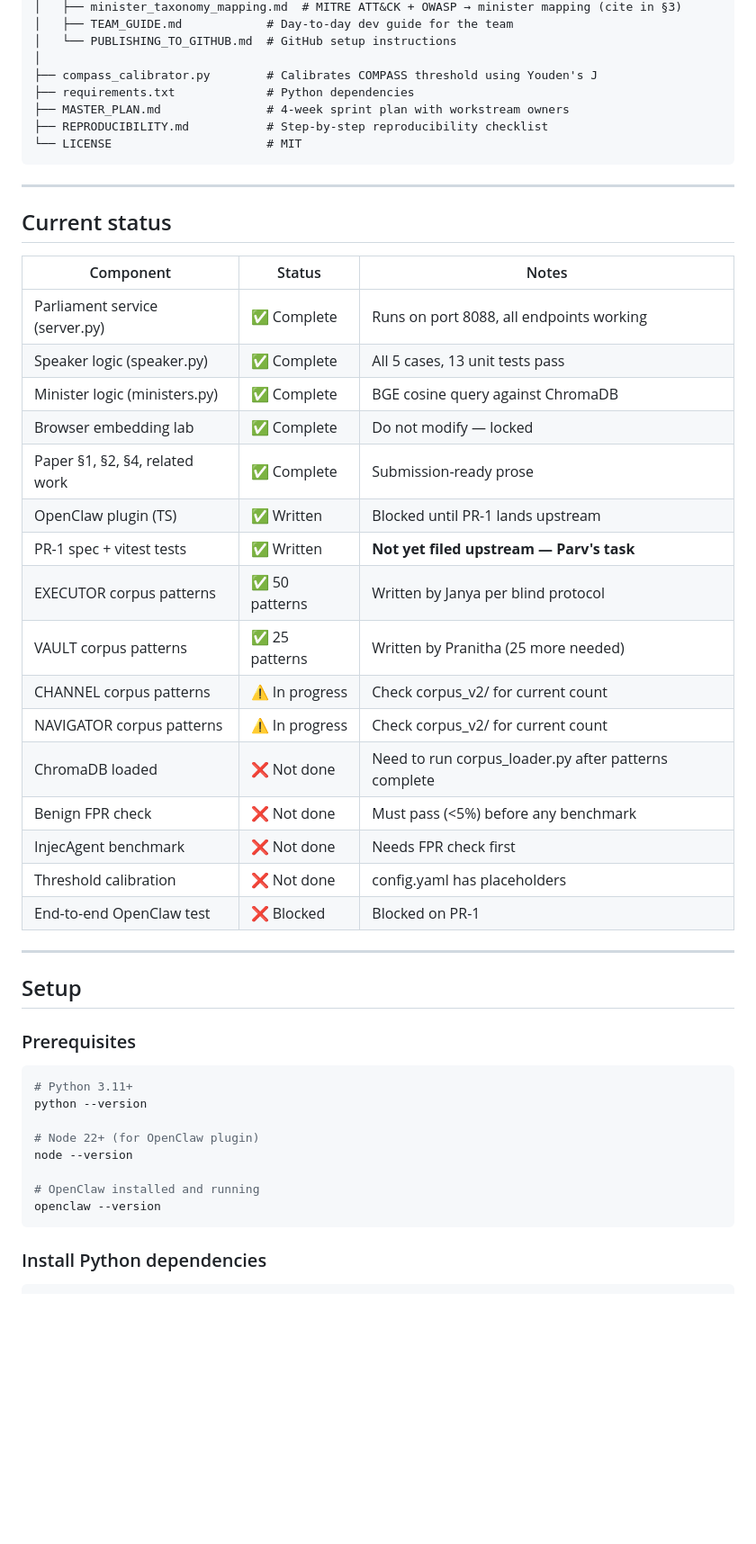
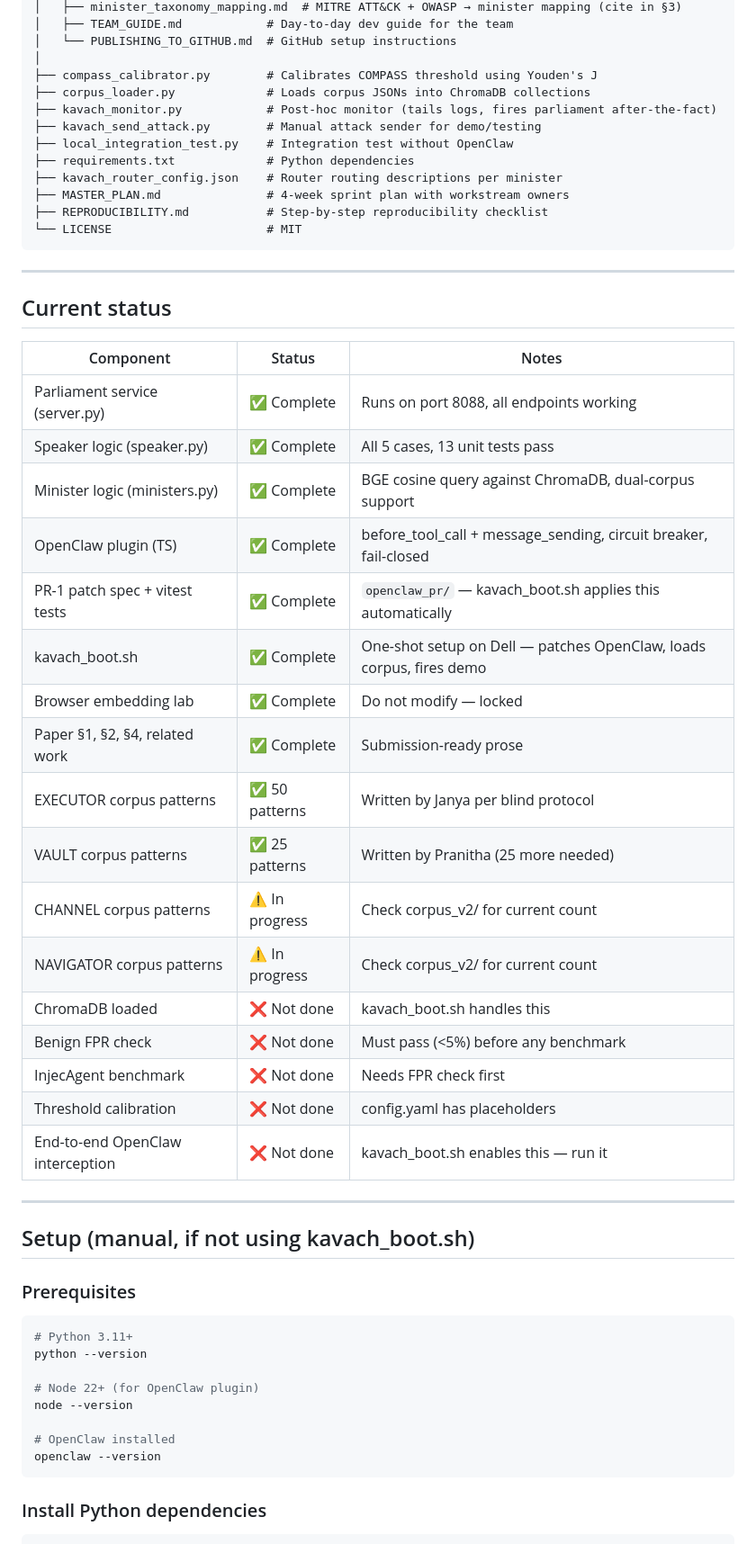
Before and after one commit to Ishani018/Kavach, a Markdown page: README.md, the part around one of its changes. Shown at 90% size. Drawn GitHub-style; blank space fills up the shorter version.

````diff
--- a/README.md
+++ b/README.md
@@ -91,7 +120,12 @@ kavach/
 │   └── PUBLISHING_TO_GITHUB.md  # GitHub setup instructions
 │
 ├── compass_calibrator.py        # Calibrates COMPASS threshold using Youden's J
+├── corpus_loader.py             # Loads corpus JSONs into ChromaDB collections
+├── kavach_monitor.py            # Post-hoc monitor (tails logs, fires parliament after-the-fact)
+├── kavach_send_attack.py        # Manual attack sender for demo/testing
+├── local_integration_test.py    # Integration test without OpenClaw
 ├── requirements.txt             # Python dependencies
+├── kavach_router_config.json    # Router routing descriptions per minister
 ├── MASTER_PLAN.md               # 4-week sprint plan with workstream owners
 ├── REPRODUCIBILITY.md           # Step-by-step reproducibility checklist
 └── LICENSE                      # MIT
@@ -105,24 +139,25 @@ kavach/
 |---|---|---|
 | Parliament service (server.py) | ✅ Complete | Runs on port 8088, all endpoints working |
 | Speaker logic (speaker.py) | ✅ Complete | All 5 cases, 13 unit tests pass |
-| Minister logic (ministers.py) | ✅ Complete | BGE cosine query against ChromaDB |
+| Minister logic (ministers.py) | ✅ Complete | BGE cosine query against ChromaDB, dual-corpus support |
+| OpenClaw plugin (TS) | ✅ Complete | before_tool_call + message_sending, circuit breaker, fail-closed |
+| PR-1 patch spec + vitest tests | ✅ Complete | `openclaw_pr/` — kavach_boot.sh applies this automatically |
+| kavach_boot.sh | ✅ Complete | One-shot setup on Dell — patches OpenClaw, loads corpus, fires demo |
 | Browser embedding lab | ✅ Complete | Do not modify — locked |
 | Paper §1, §2, §4, related work | ✅ Complete | Submission-ready prose |
-| OpenClaw plugin (TS) | ✅ Written | Blocked until PR-1 lands upstream |
-| PR-1 spec + vitest tests | ✅ Written | **Not yet filed upstream — Parv's task** |
 | EXECUTOR corpus patterns | ✅ 50 patterns | Written by Janya per blind protocol |
 | VAULT corpus patterns | ✅ 25 patterns | Written by Pranitha (25 more needed) |
 | CHANNEL corpus patterns | ⚠️ In progress | Check corpus_v2/ for current count |
 | NAVIGATOR corpus patterns | ⚠️ In progress | Check corpus_v2/ for current count |
-| ChromaDB loaded | ❌ Not done | Need to run corpus_loader.py after patterns complete |
+| ChromaDB loaded | ❌ Not done | kavach_boot.sh handles this |
 | Benign FPR check | ❌ Not done | Must pass (<5%) before any benchmark |
 | InjecAgent benchmark | ❌ Not done | Needs FPR check first |
 | Threshold calibration | ❌ Not done | config.yaml has placeholders |
-| End-to-end OpenClaw test | ❌ Blocked | Blocked on PR-1 |
+| End-to-end OpenClaw interception | ❌ Not done | kavach_boot.sh enables this — run it |
 
 ---
 
-## Setup
+## Setup (manual, if not using kavach_boot.sh)
 
 ### Prerequisites
 
@@ -133,7 +168,7 @@ python --version
 # Node 22+ (for OpenClaw plugin)
 node --version
 
-# OpenClaw installed and running
+# OpenClaw installed
 openclaw --version
 ```
 
````
Also changed, not shown: other parts of README.md (+54 -20 lines).
